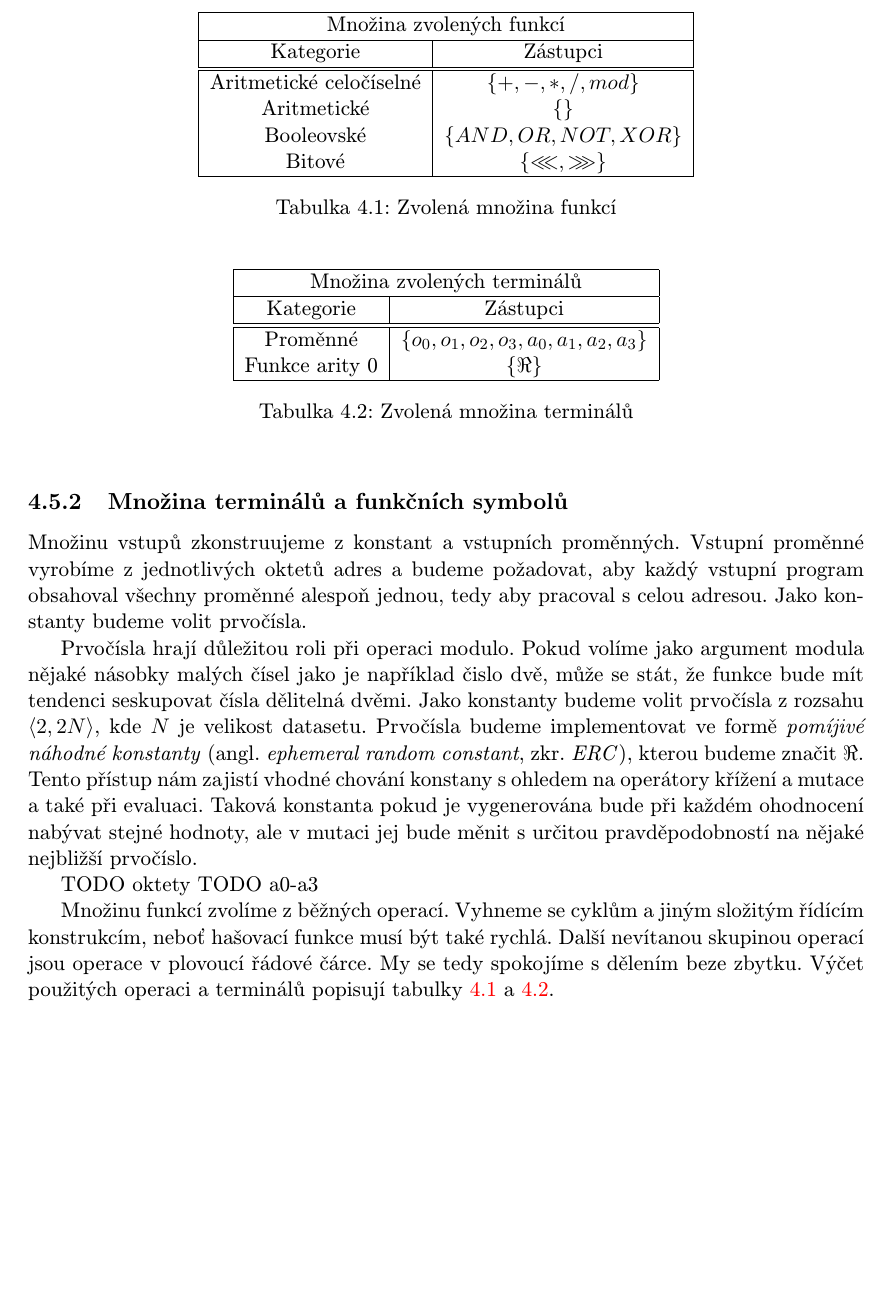
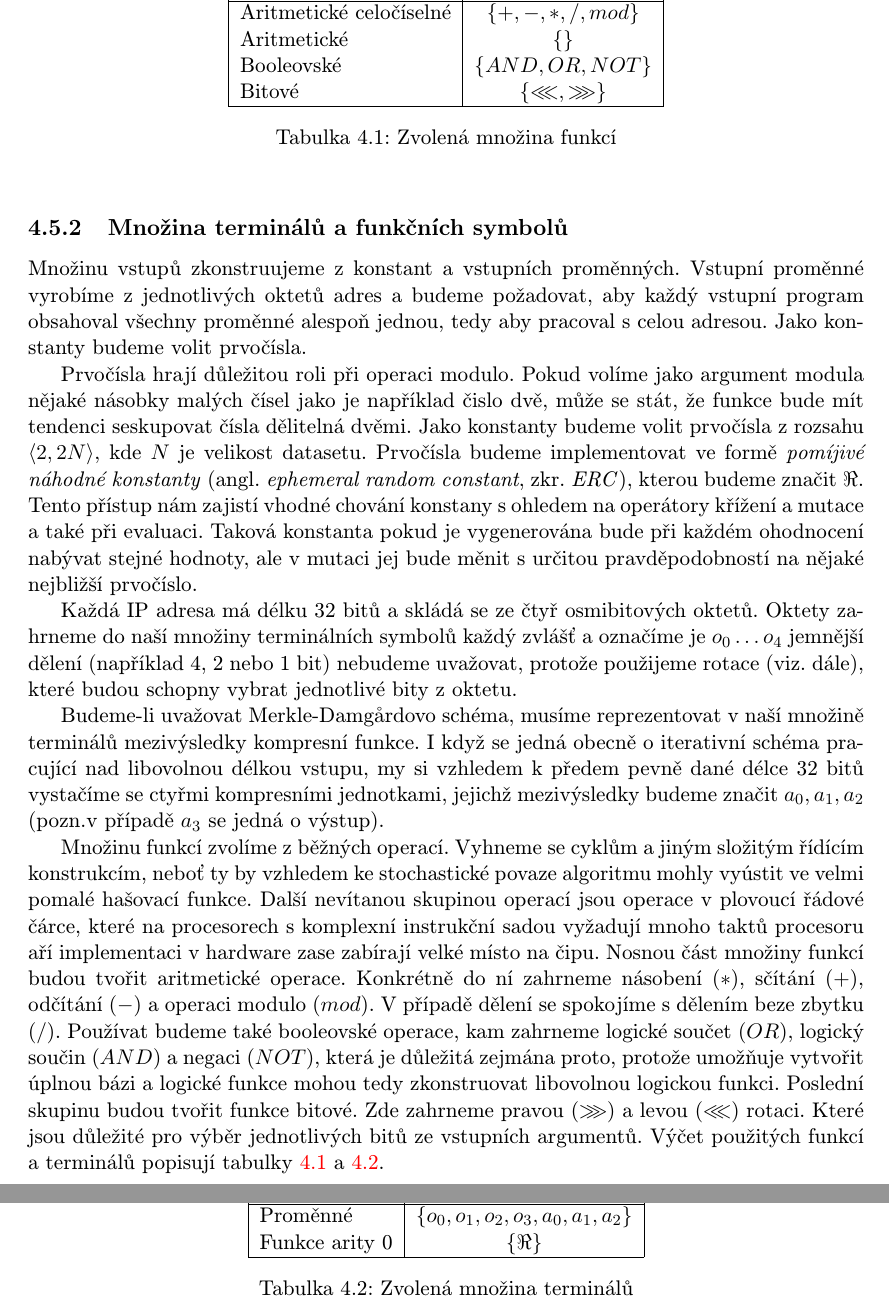
Before and after one commit to Tr1p0d/Master-Thesis, a LaTeX thesis (Text/projekt.tex, which reads Text/obsah.tex): part of page 31 of 39 before the commit and two parts of pages 31 and 32 of 40 after it, the two joined at a grey line, cut at the place of the change, the shorter picture padded with empty space. Compiled offline with pdfLaTeX; the source files are stored in an older character set and shown here as Unicode.

Commit message:
Solution design continue

```diff
--- a/Text/obsah.tex
+++ b/Text/obsah.tex
@@ -886,29 +886,43 @@
 nabývat stejné hodnoty, ale v mutaci jej bude měnit s určitou pravděpodobností na
 nějaké nejbližší prvočíslo.
 
-TODO oktety
-TODO a0-a3
+Každá IP adresa má délku 32 bitů a skládá se ze čtyř osmibitových oktetů. Oktety zahrneme
+do naší množiny terminálních symbolů každý zvlášť a označíme je $o_0 \ldots o_4$ jemnější
+dělení (například 4, 2 nebo 1 bit) nebudeme uvažovat, protože použijeme rotace (viz. dále),
+které budou schopny vybrat jednotlivé bity z oktetu.
+
+Budeme-li uvažovat Merkle-Damg\r{a}rdovo schéma, musíme reprezentovat v naší
+množině terminálů mezivýsledky kompresní funkce. I když se jedná obecně o iterativní
+schéma pracující nad libovolnou délkou vstupu, my si vzhledem k předem pevně
+dané délce 32 bitů vystačíme se ctyřmi kompresními jednotkami, jejichž mezivýsledky
+budeme značit $a_0, a_1, a_2$ (pozn.v případě $a_3 $ se jedná o výstup).
 
 Množinu funkcí zvolíme z běžných operací. Vyhneme se cyklům a jiným složitým
-řídícím konstrukcím, neboť hašovací funkce musí být také rychlá. Další
-nevítanou skupinou operací jsou operace v plovoucí řádové čárce. My se tedy
-spokojíme s dělením beze zbytku. Výčet použitých operaci a terminálů
+řídícím konstrukcím, neboť ty by vzhledem ke stochastické povaze algoritmu mohly
+vyústit ve velmi pomalé hašovací funkce. Další nevítanou skupinou operací jsou operace
+v plovoucí řádové čárce, které na procesorech s komplexní instrukční sadou vyžadují
+mnoho taktů procesoru aří implementaci v hardware zase zabírají velké místo na čipu.
+Nosnou část množiny funkcí budou tvořit aritmetické operace. Konkrétně do ní zahrneme
+násobení ($*$), sčítání ($+$), odčítání ($-$) a operaci modulo ($mod$). V případě dělení
+se spokojíme s dělením beze zbytku ($/$). Používat budeme také booleovské operace,
+kam zahrneme logické součet ($OR$), logický součin ($AND$) a negaci ($NOT$), která
+je důležitá zejmána proto, protože umožňuje vytvořit úplnou bázi a logické funkce mohou
+tedy zkonstruovat libovolnou logickou funkci. Poslední skupinu budou tvořit funkce bitové.
+Zde zahrneme pravou ($\ggg$) a levou ($\lll$) rotaci. Které jsou důležité pro výběr
+jednotlivých bitů ze vstupních argumentů. Výčet použitých funkcí a terminálů
 popisují tabulky \ref{tab:function_set_design} a \ref{tab:terminal_set_design}.
-
 
 %%%%%%%%%%%%% FUNCTION AND TERMINAL SETS %%%%%%%%%%%%%%%
 \begin{table}
 \begin{center}
-\begin{tabular}{ |c|c| }
+\begin{tabular}{ |l|c| }
 	\hline
-	\multicolumn{2}{|c|}{Množina zvolených funkcí} \\
+   	Kategorie & Zástupci \\
   	\hline
-   	Kategorie & Zástupci \\
-  	\hline \hline
-  	Aritmetické celočíselné & $\{ +,-,*,/,mod \}$ \\
-  	Aritmetické             & $\{\}$ \\
-  	Booleovské				& $\{AND, OR, NOT, XOR\}$ \\
-  	Bitové					& $\{ \lll, \ggg \}$ \\
+  	Aritmetické celočíselné  & $\{ +,-,*,/,mo	d \}$ \\
+  	Aritmetické                     & $\{\}$ \\
+  	Booleovské				      & $\{AND, OR, NOT\}$ \\
+  	Bitové					          & $\{ \lll, \ggg \}$ \\
   	\hline
 \end{tabular}
 \caption{Zvolená množina funkcí}
@@ -918,13 +932,11 @@
 
 \begin{table}
 \begin{center}
-\begin{tabular}{ |c|c| }
+\begin{tabular}{ |l|c| }
 	\hline
-	\multicolumn{2}{|c|}{Množina zvolených terminálů} \\
+   	Kategorie & Zástupci \\
   	\hline
-   	Kategorie & Zástupci \\
-  	\hline \hline
-  	Proměnné       & $\{o_0, o_1, o_2, o_3, a_0, a_1, a_2, a_3 \}$ \\
+  	Proměnné       & $\{o_0, o_1, o_2, o_3, a_0, a_1, a_2\}$ \\
   	Funkce arity 0 & $\{ \Re \}$ \\
   	\hline
 \end{tabular}
```
Also changed, not shown: Text/obsah.tex (39 more changed lines).
